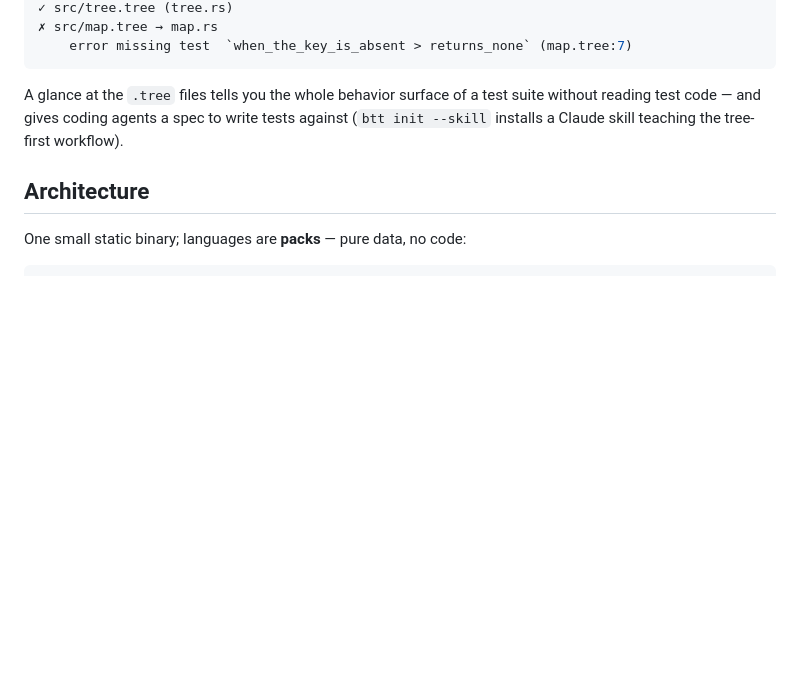
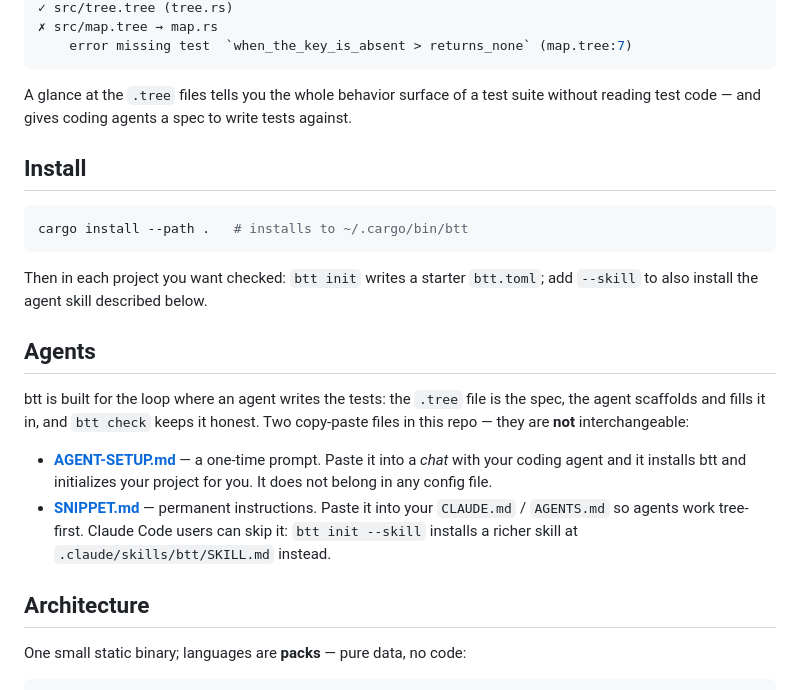
Before and after one commit to Maddiaa0/btt, a Markdown page: README.md, the part around the change. GitHub-like rendering; blank space fills up the shorter version.

````diff
--- a/README.md
+++ b/README.md
@@ -25,8 +25,30 @@ $ btt check                      # verify every .tree matches its test file
 
 A glance at the `.tree` files tells you the whole behavior surface of a test
 suite without reading test code — and gives coding agents a spec to write
-tests against (`btt init --skill` installs a Claude skill teaching the
-tree-first workflow).
+tests against.
+
+## Install
+
+```sh
+cargo install --path .   # installs to ~/.cargo/bin/btt
+```
+
+Then in each project you want checked: `btt init` writes a starter
+`btt.toml`; add `--skill` to also install the agent skill described below.
+
+## Agents
+
+btt is built for the loop where an agent writes the tests: the `.tree` file
+is the spec, the agent scaffolds and fills it in, and `btt check` keeps it
+honest. Two copy-paste files in this repo — they are **not** interchangeable:
+
+- **[AGENT-SETUP.md](AGENT-SETUP.md)** — a one-time prompt. Paste it into a
+  *chat* with your coding agent and it installs btt and initializes your
+  project for you. It does not belong in any config file.
+- **[SNIPPET.md](SNIPPET.md)** — permanent instructions. Paste it into your
+  `CLAUDE.md` / `AGENTS.md` so agents work tree-first. Claude Code users can
+  skip it: `btt init --skill` installs a richer skill at
+  `.claude/skills/btt/SKILL.md` instead.
 
 ## Architecture
 
````
Also changed, not shown: AGENT-SETUP.md (added, +41 -0 lines), SNIPPET.md (added, +24 -0 lines).
